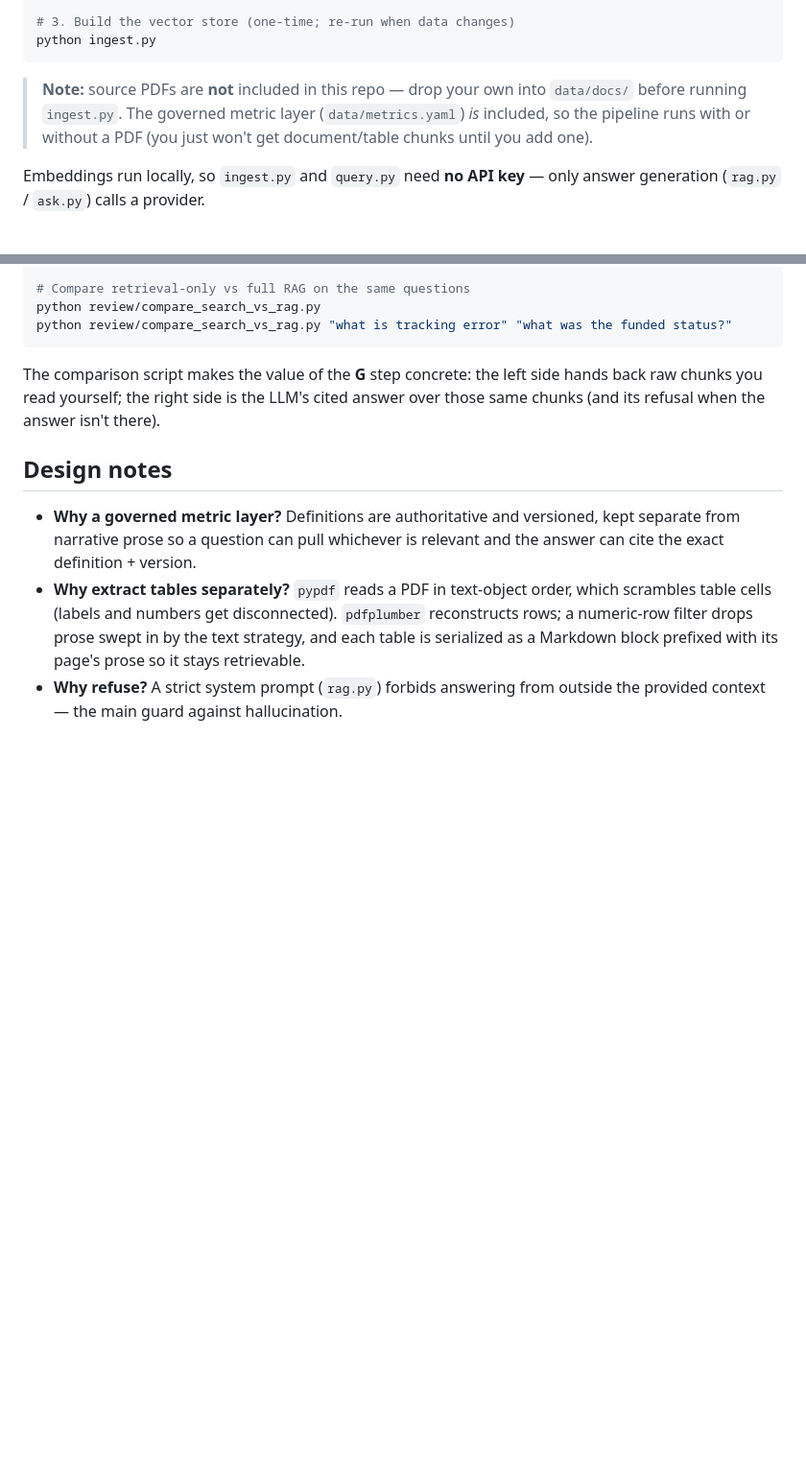
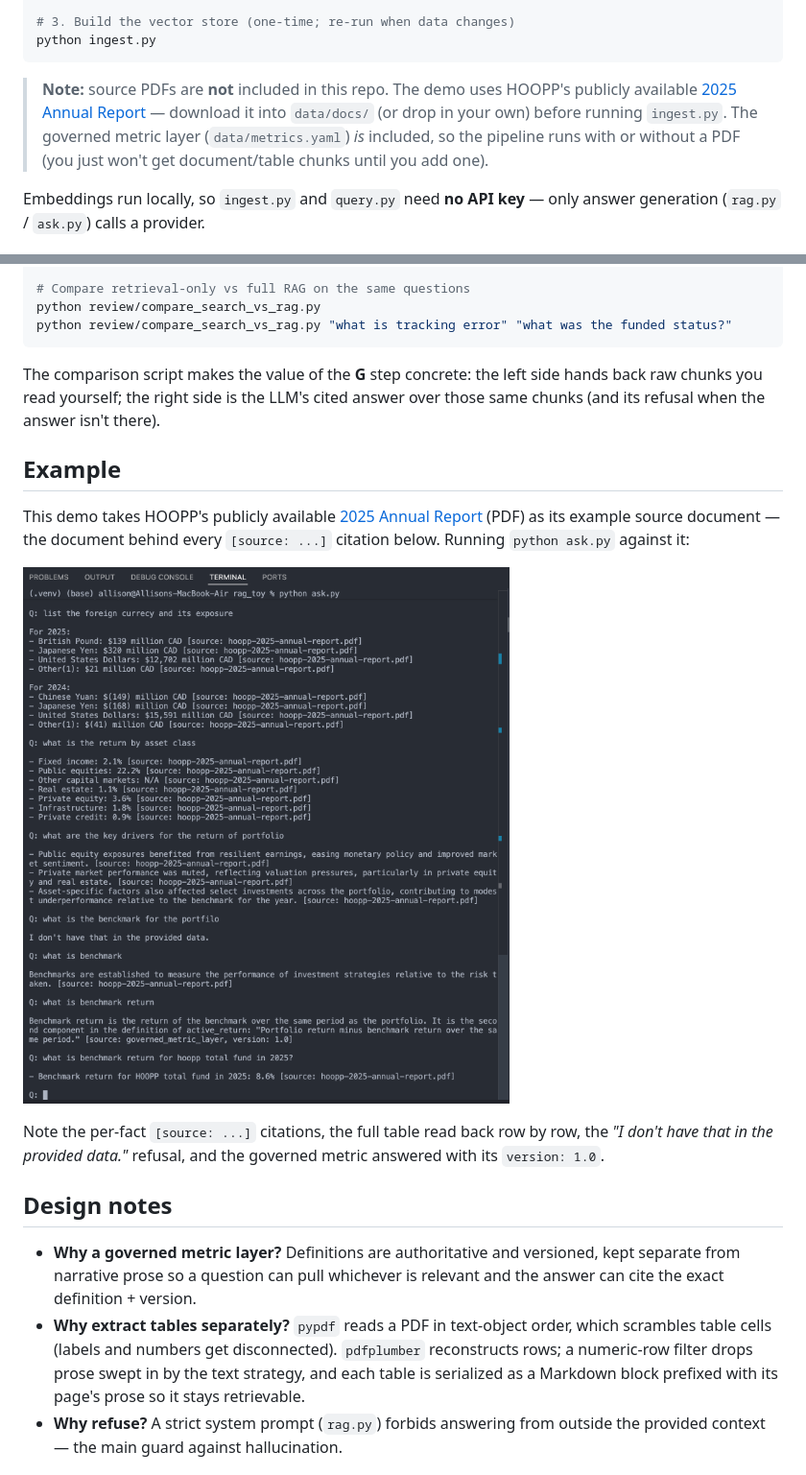
Before and after one commit to lusinlusin/rag-investment-kb, a Markdown page: README.md, 2 parts joined by grey strips. Shown at 96% size. GitHub-like rendering; pictures changed too: example.png (added); blank space fills up the shorter version.

````diff
--- a/README.md
+++ b/README.md
@@ -73,10 +73,11 @@ cp .env.example .env
 python ingest.py
 ```
 
-> **Note:** source PDFs are **not** included in this repo — drop your own into
-> `data/docs/` before running `ingest.py`. The governed metric layer
-> (`data/metrics.yaml`) *is* included, so the pipeline runs with or without a PDF (you
-> just won't get document/table chunks until you add one).
+> **Note:** source PDFs are **not** included in this repo. The demo uses HOOPP's publicly
+> available [2025 Annual Report](https://hoopp.com/docs/default-source/investments-library/annual-reports/hoopp-2025-annual-report.pdf) — download it into `data/docs/` (or drop in
+> your own) before running `ingest.py`. The governed metric layer (`data/metrics.yaml`) *is*
+> included, so the pipeline runs with or without a PDF (you just won't get document/table
+> chunks until you add one).
 
 Embeddings run locally, so `ingest.py` and `query.py` need **no API key** — only answer
 generation (`rag.py` / `ask.py`) calls a provider.
@@ -106,6 +107,18 @@ The comparison script makes the value of the **G** step concrete: the left side
 raw chunks you read yourself; the right side is the LLM's cited answer over those same chunks
 (and its refusal when the answer isn't there).
 
+## Example
+
+This demo takes HOOPP's publicly available [2025 Annual Report](https://hoopp.com/docs/default-source/investments-library/annual-reports/hoopp-2025-annual-report.pdf) (PDF) as its example
+source document — the document behind every `[source: ...]` citation below. Running
+`python ask.py` against it:
+
+![Example run of ask.py: grounded answers with per-fact source citations, a table read back in full, a refusal when the data doesn't cover the question, and a governed-metric definition tagged with its version.](example.png)
+
+Note the per-fact `[source: ...]` citations, the full table read back row by row, the
+*"I don't have that in the provided data."* refusal, and the governed metric answered with
+its `version: 1.0`.
+
 ## Design notes
 
 - **Why a governed metric layer?** Definitions are authoritative and versioned, kept
````
Also changed, not shown: 2 other files.
